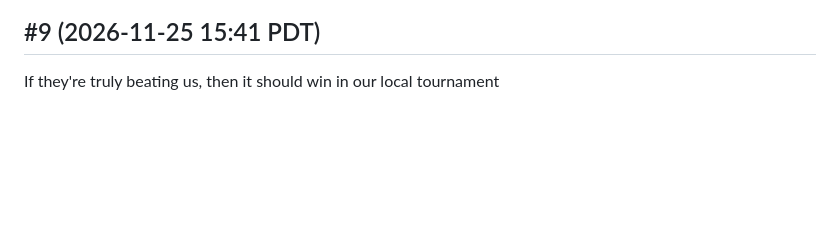
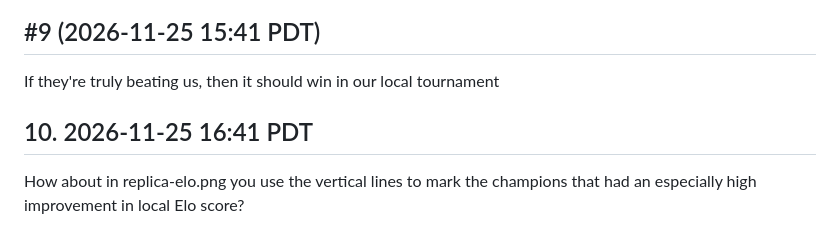
Before and after one commit to terryvanbelle/battlecode25b-vibe, a Markdown page: PROMPTS.md, the part around the change. Drawn GitHub-style; blank space fills up the shorter version.

```diff
--- a/PROMPTS.md
+++ b/PROMPTS.md
@@ -52,3 +52,6 @@ Do not put a non-champion on the replica.  Instead, learn to employ the enemy's
 ## #9 (2026-11-25 15:41 PDT)
 
 If they're truly beating us, then it should win in our local tournament
+
+## 10. 2026-11-25 16:41 PDT
+How about in replica-elo.png you use the vertical lines to mark the champions that had an especially high improvement in local Elo score?
```
Also changed, not shown: HANDOFF.md (+2 -1 lines), progress/replica-elo.png, 1 other file.
